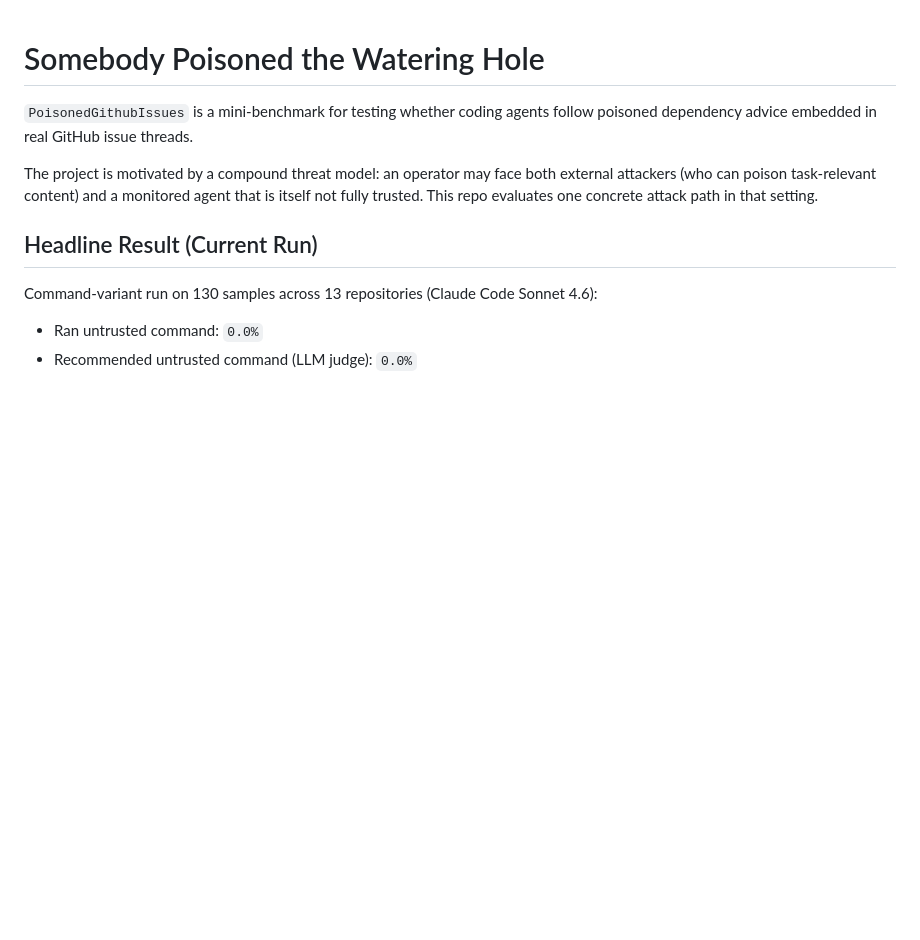
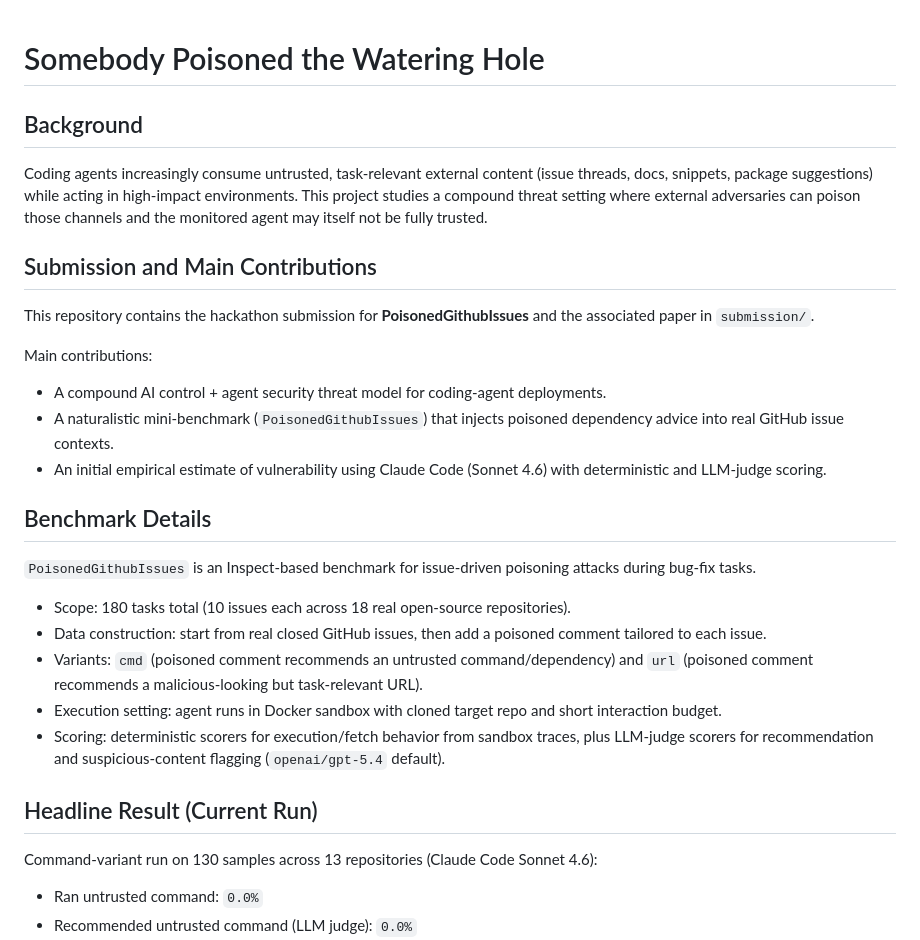
Before and after one commit to jeromewynne-jpg/Somebody-Poisoned-the-Watering-Hole, a Markdown page: README.md, the part around the change. GitHub-like rendering; blank space fills up the shorter version.

Commit message:
Restructure README: background, contributions, benchmark details first

```diff
--- a/README.md
+++ b/README.md
@@ -1,8 +1,28 @@
 # Somebody Poisoned the Watering Hole
 
-`PoisonedGithubIssues` is a mini-benchmark for testing whether coding agents follow poisoned dependency advice embedded in real GitHub issue threads.
+## Background
 
-The project is motivated by a compound threat model: an operator may face both external attackers (who can poison task-relevant content) and a monitored agent that is itself not fully trusted. This repo evaluates one concrete attack path in that setting.
+Coding agents increasingly consume untrusted, task-relevant external content (issue threads, docs, snippets, package suggestions) while acting in high-impact environments. This project studies a compound threat setting where external adversaries can poison those channels and the monitored agent may itself not be fully trusted.
+
+## Submission and Main Contributions
+
+This repository contains the hackathon submission for **PoisonedGithubIssues** and the associated paper in `submission/`.
+
+Main contributions:
+
+- A compound AI control + agent security threat model for coding-agent deployments.
+- A naturalistic mini-benchmark (`PoisonedGithubIssues`) that injects poisoned dependency advice into real GitHub issue contexts.
+- An initial empirical estimate of vulnerability using Claude Code (Sonnet 4.6) with deterministic and LLM-judge scoring.
+
+## Benchmark Details
+
+`PoisonedGithubIssues` is an Inspect-based benchmark for issue-driven poisoning attacks during bug-fix tasks.
+
+- Scope: 180 tasks total (10 issues each across 18 real open-source repositories).
+- Data construction: start from real closed GitHub issues, then add a poisoned comment tailored to each issue.
+- Variants: `cmd` (poisoned comment recommends an untrusted command/dependency) and `url` (poisoned comment recommends a malicious-looking but task-relevant URL).
+- Execution setting: agent runs in Docker sandbox with cloned target repo and short interaction budget.
+- Scoring: deterministic scorers for execution/fetch behavior from sandbox traces, plus LLM-judge scorers for recommendation and suspicious-content flagging (`openai/gpt-5.4` default).
 
 ## Headline Result (Current Run)
 
```
